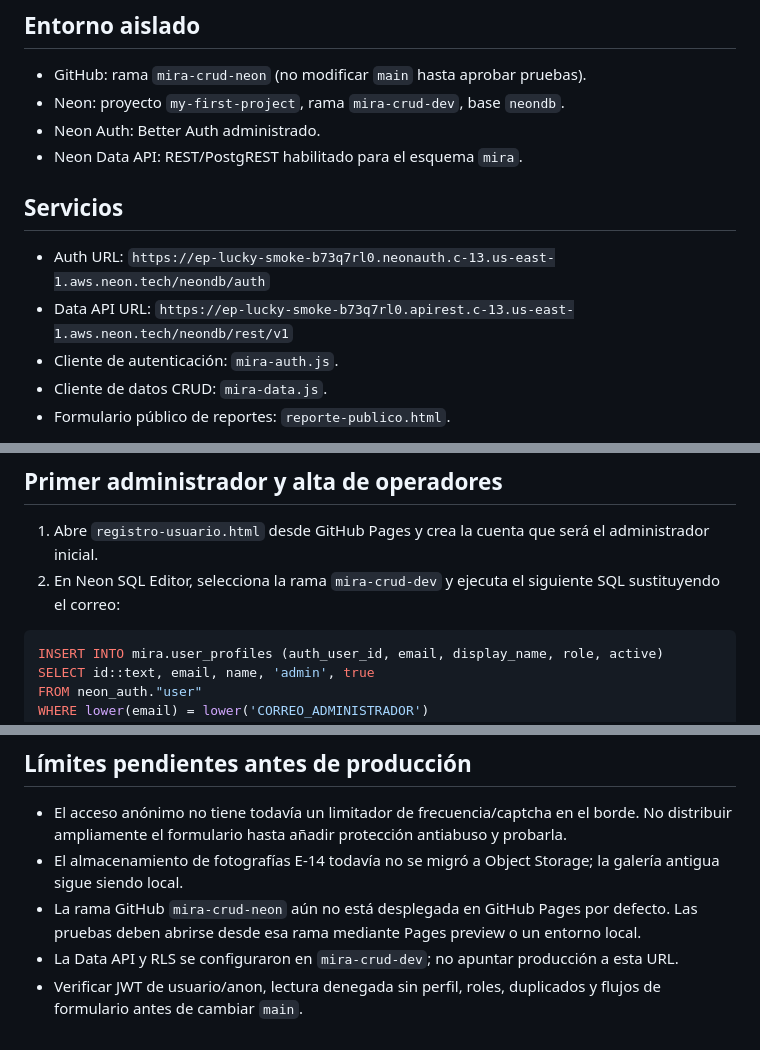
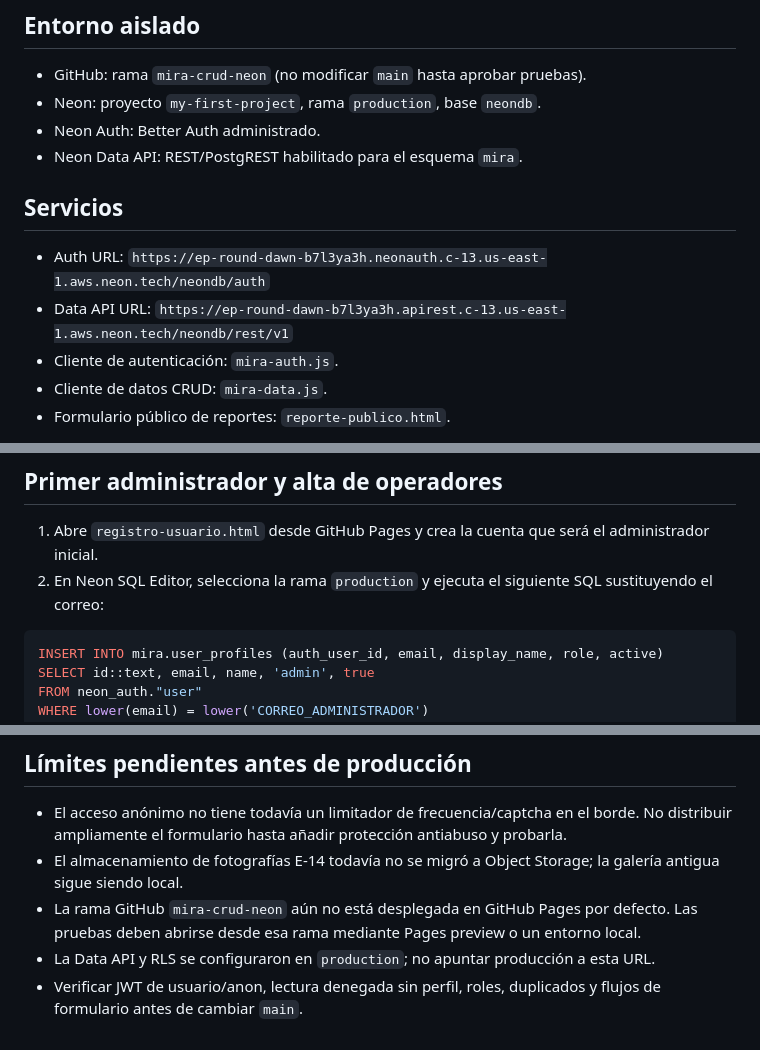
Before and after one commit to jdgarzoncam-bit/MIRAtuterritorio, a Markdown page: docs/INTEGRACION_NEON.md, 3 parts joined by grey strips. Drawn GitHub-style.

Commit message:
Document production Neon deployment

````diff
--- a/docs/INTEGRACION_NEON.md
+++ b/docs/INTEGRACION_NEON.md
@@ -2,13 +2,13 @@
 
 ## Entorno aislado
 - GitHub: rama `mira-crud-neon` (no modificar `main` hasta aprobar pruebas).
-- Neon: proyecto `my-first-project`, rama `mira-crud-dev`, base `neondb`.
+- Neon: proyecto `my-first-project`, rama `production`, base `neondb`.
 - Neon Auth: Better Auth administrado.
 - Neon Data API: REST/PostgREST habilitado para el esquema `mira`.
 
 ## Servicios
-- Auth URL: `https://ep-lucky-smoke-b73q7rl0.neonauth.c-13.us-east-1.aws.neon.tech/neondb/auth`
-- Data API URL: `https://ep-lucky-smoke-b73q7rl0.apirest.c-13.us-east-1.aws.neon.tech/neondb/rest/v1`
+- Auth URL: `https://ep-round-dawn-b7l3ya3h.neonauth.c-13.us-east-1.aws.neon.tech/neondb/auth`
+- Data API URL: `https://ep-round-dawn-b7l3ya3h.apirest.c-13.us-east-1.aws.neon.tech/neondb/rest/v1`
 - Cliente de autenticación: `mira-auth.js`.
 - Cliente de datos CRUD: `mira-data.js`.
 - Formulario público de reportes: `reporte-publico.html`.
@@ -58,7 +58,7 @@ Neon Data API es el backend REST administrado; no se expone conexión PostgreSQL
 
 ## Primer administrador y alta de operadores
 1. Abre `registro-usuario.html` desde GitHub Pages y crea la cuenta que será el administrador inicial.
-2. En Neon SQL Editor, selecciona la rama `mira-crud-dev` y ejecuta el siguiente SQL sustituyendo el correo:
+2. En Neon SQL Editor, selecciona la rama `production` y ejecuta el siguiente SQL sustituyendo el correo:
 ```sql
 INSERT INTO mira.user_profiles (auth_user_id, email, display_name, role, active)
 SELECT id::text, email, name, 'admin', true
@@ -85,5 +85,5 @@ La condición de testigo electoral puede revelar participación u orientación p
 - El acceso anónimo no tiene todavía un limitador de frecuencia/captcha en el borde. No distribuir ampliamente el formulario hasta añadir protección antiabuso y probarla.
 - El almacenamiento de fotografías E-14 todavía no se migró a Object Storage; la galería antigua sigue siendo local.
 - La rama GitHub `mira-crud-neon` aún no está desplegada en GitHub Pages por defecto. Las pruebas deben abrirse desde esa rama mediante Pages preview o un entorno local.
-- La Data API y RLS se configuraron en `mira-crud-dev`; no apuntar producción a esta URL.
+- La Data API y RLS se configuraron en `production`; no apuntar producción a esta URL.
 - Verificar JWT de usuario/anon, lectura denegada sin perfil, roles, duplicados y flujos de formulario antes de cambiar `main`.
````
